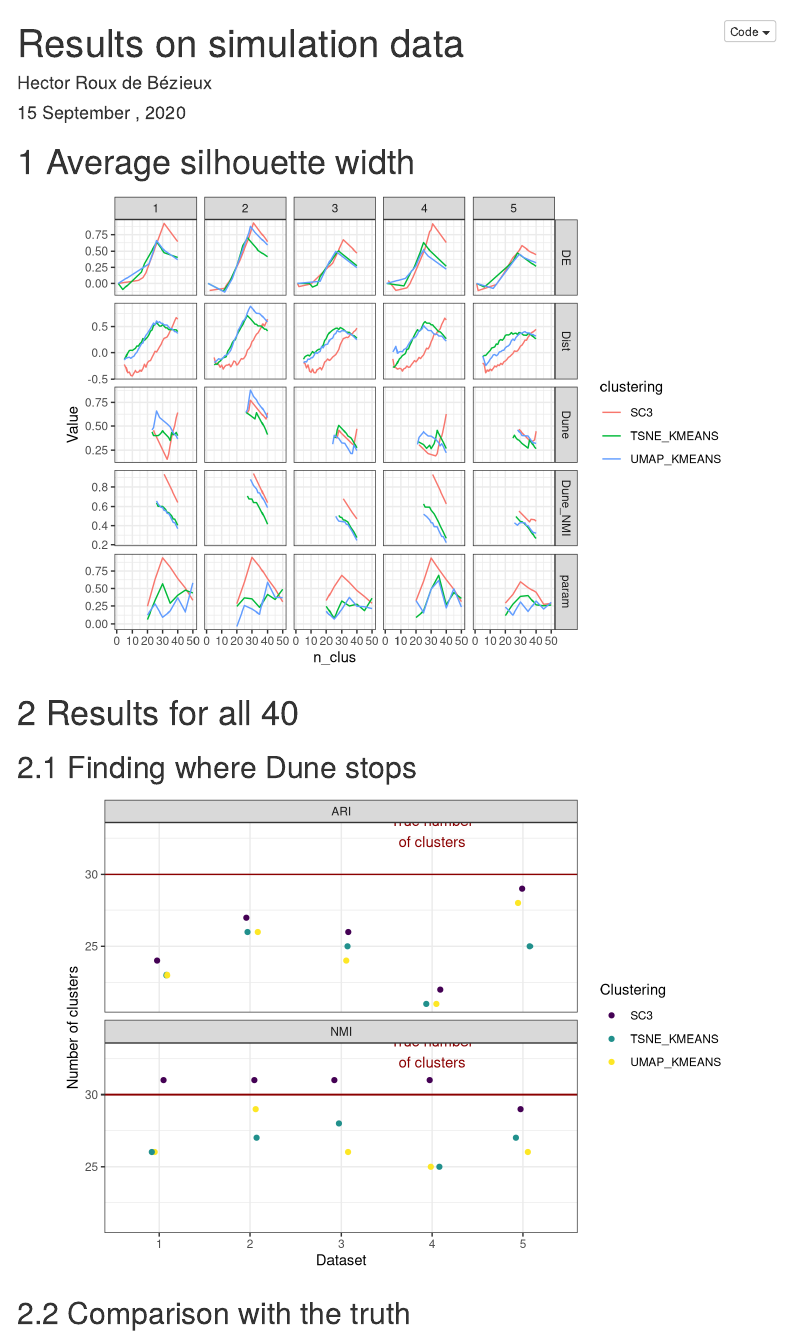
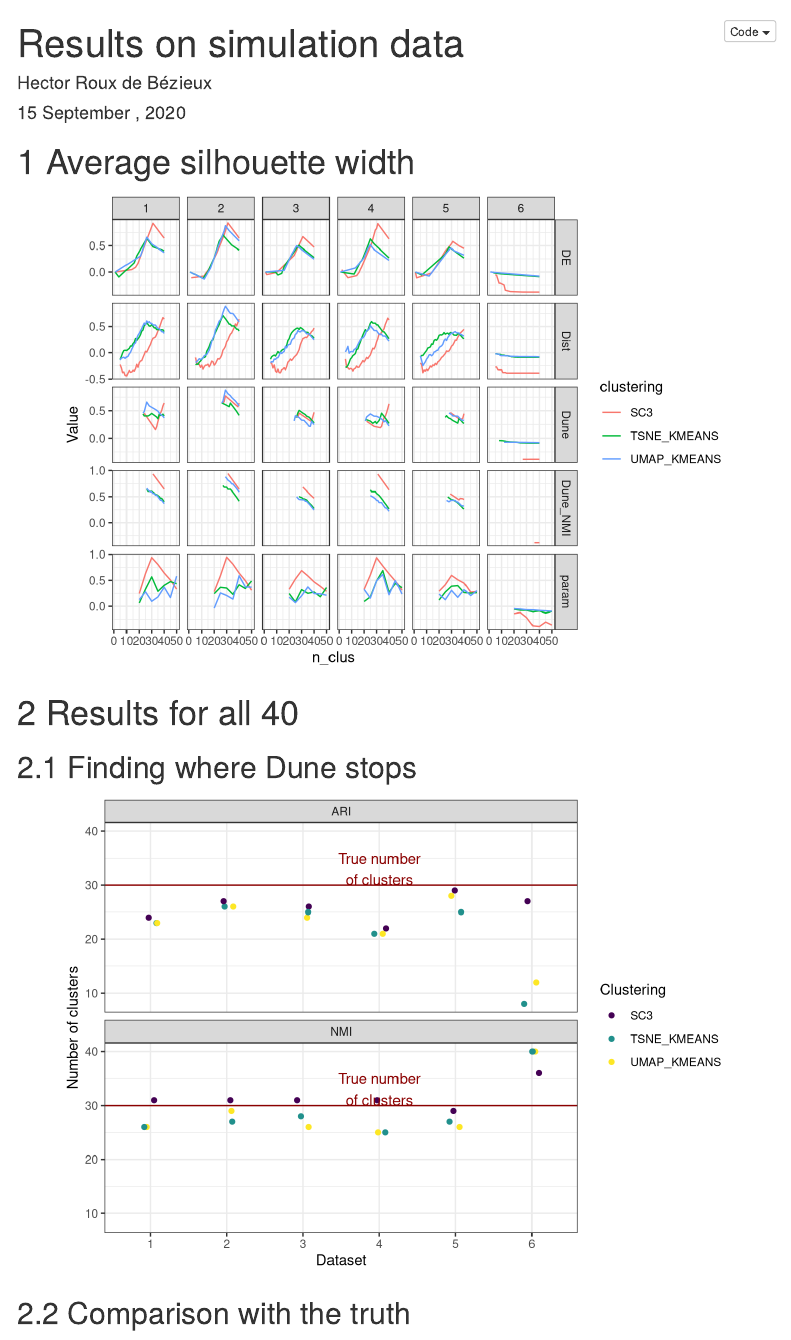
Before and after one commit to HectorRDB/Dune_Paper, an R Markdown document (Simulations/Figs-Simulations.Rmd): the page in a window 1100 px wide, from its top. Rendered offline with R 4.5, knitr and Pandoc, with nearby package versions; code that draws random numbers runs with fixed seeds of ours; menus at the side of the page are left out.

Commit message:
Update Figs-Simulations.Rmd

````diff
--- a/Simulations/Figs-Simulations.Rmd
+++ b/Simulations/Figs-Simulations.Rmd
@@ -29,7 +29,7 @@ rm(libs)
 # Average silhouette width
 
 ```{r}
-res <- lapply(1:5, function(id){
+res <- lapply(1:6, function(id){
   df <- read.csv(here("Simulations", "Data", paste0("Metric_Ref_", id, ".csv")))
   return(df%>% filter(Metric == "SL"))
 })
@@ -44,7 +44,7 @@ ggplot(res, aes(x = n_clus, y = Value, col = clustering)) +
 ## Finding where Dune stops
 
 ```{r}
-res <- lapply(1:5, function(id){
+res <- lapply(1:6, function(id){
   df <- read.csv(here("Simulations", "Data", paste0("Metric_Ref_", id, ".csv")))
   return(df)
 })
````
